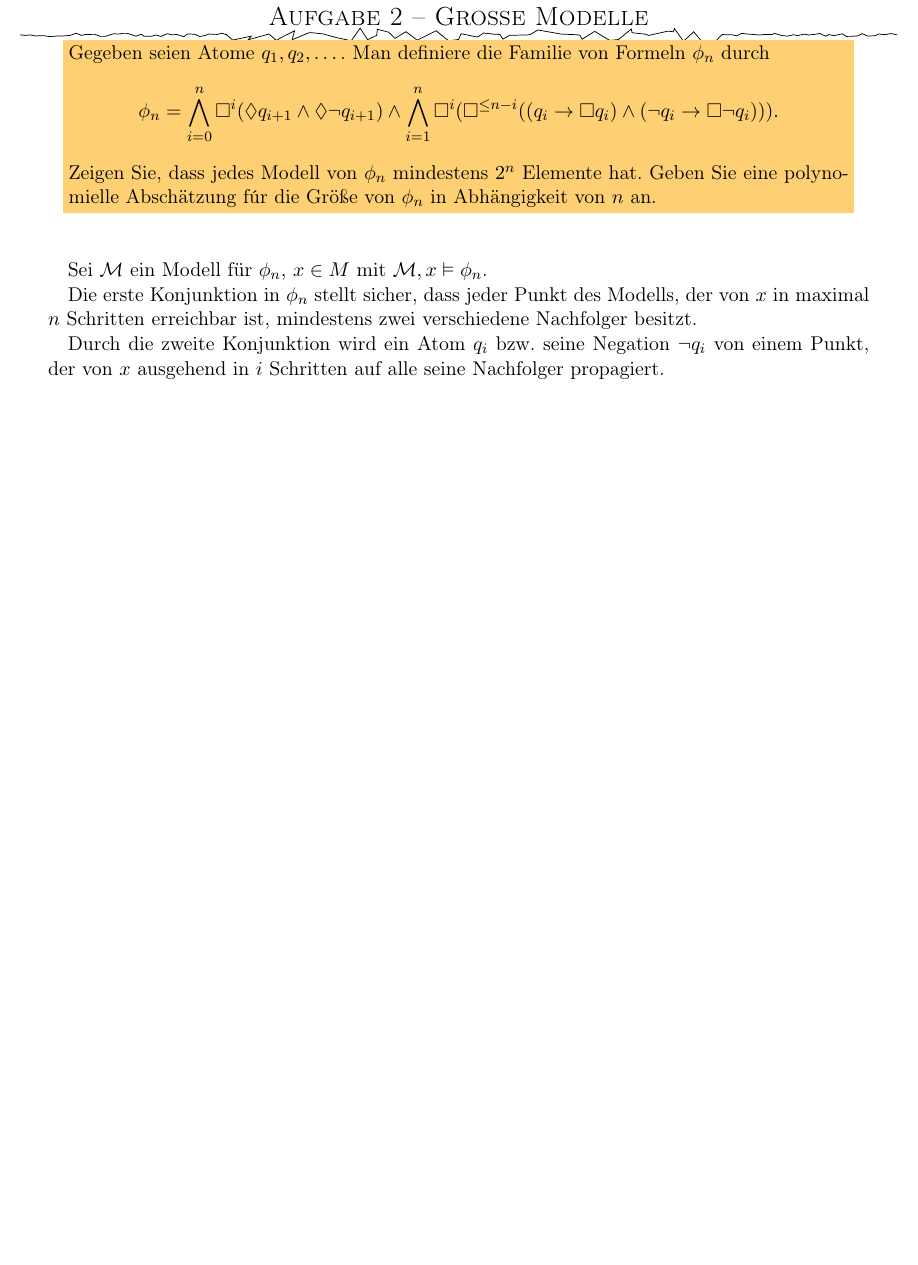
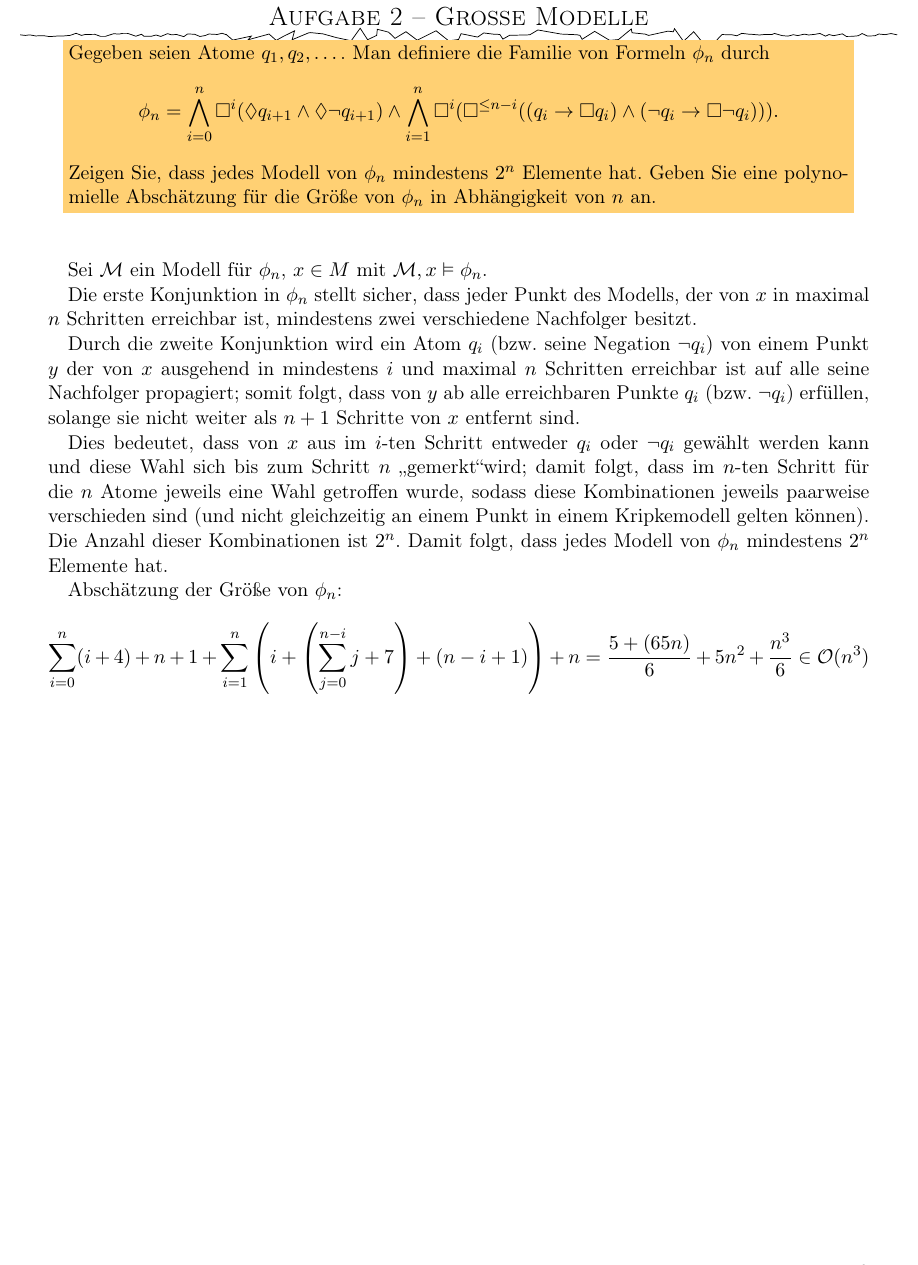
Before and after one commit to quaestor/ontosweb, a LaTeX document (main.tex, which reads uebung5.tex): part of page 2 of 4, cut so that both start at the same text, the shorter picture padded with empty space. Compiled offline with pdfLaTeX.

Commit message:
Blatt 5 A2

```diff
--- a/uebung5.tex
+++ b/uebung5.tex
@@ -85,9 +85,26 @@ Die erste Konjunktion in $\phi_n$ stellt sicher, dass jeder Punkt des
 Modells, der von $x$ in maximal $n$ Schritten erreichbar ist, mindestens zwei
 verschiedene Nachfolger besitzt.
 
-Durch die zweite Konjunktion wird ein Atom $q_i$ bzw. seine Negation $\neg q_i$
-von einem Punkt, der von $x$ ausgehend in $i$ Schritten auf alle seine Nachfolger propagiert.
+Durch die zweite Konjunktion wird ein Atom $q_i$ (bzw. seine Negation $\neg q_i$)
+von einem Punkt $y$ der von $x$ ausgehend in mindestens $i$ und maximal $n$
+Schritten erreichbar ist auf alle seine Nachfolger propagiert; somit folgt,
+dass von $y$ ab alle erreichbaren Punkte $q_i$ (bzw. $\neg q_i$) erfüllen,
+solange sie nicht weiter als $n+1$ Schritte von $x$ entfernt sind.
 
+Dies bedeutet, dass von $x$ aus im $i$-ten Schritt entweder $q_i$ oder $\neg
+q_i$ gewählt werden kann und diese Wahl sich bis zum Schritt $n$ \glqq
+gemerkt\grqq wird; damit folgt, dass im $n$-ten Schritt für die $n$ Atome
+jeweils eine Wahl getroffen wurde, sodass diese Kombinationen jeweils paarweise
+verschieden sind (und nicht gleichzeitig an einem Punkt in einem Kripkemodell
+gelten können). Die Anzahl dieser Kombinationen ist $2^n$. Damit folgt, dass
+jedes Modell von $\phi_n$ mindestens $2^n$ Elemente hat.
+
+Abschätzung der Größe von $\phi_n$:
+\[
+\sum_{i=0}^{n}(i + 4) + n + 1 + \sum_{i=1}^{n}\left(i + \left(\sum_{j=0}^{n-i}
+j + 7\right) + (n - i + 1) \right) + n = \frac{5+(65 n)}{6}+5 n^2+\frac{n^3}{6}
+\in \mathcal{O}(n^3)
+\]
 \aufgabe{3}{Keine großen Modelle}
 
 \aufgabe{4}{Gegenseitige Simulation}
```
Also changed, not shown: uebung5.tex (2 more changed lines).
